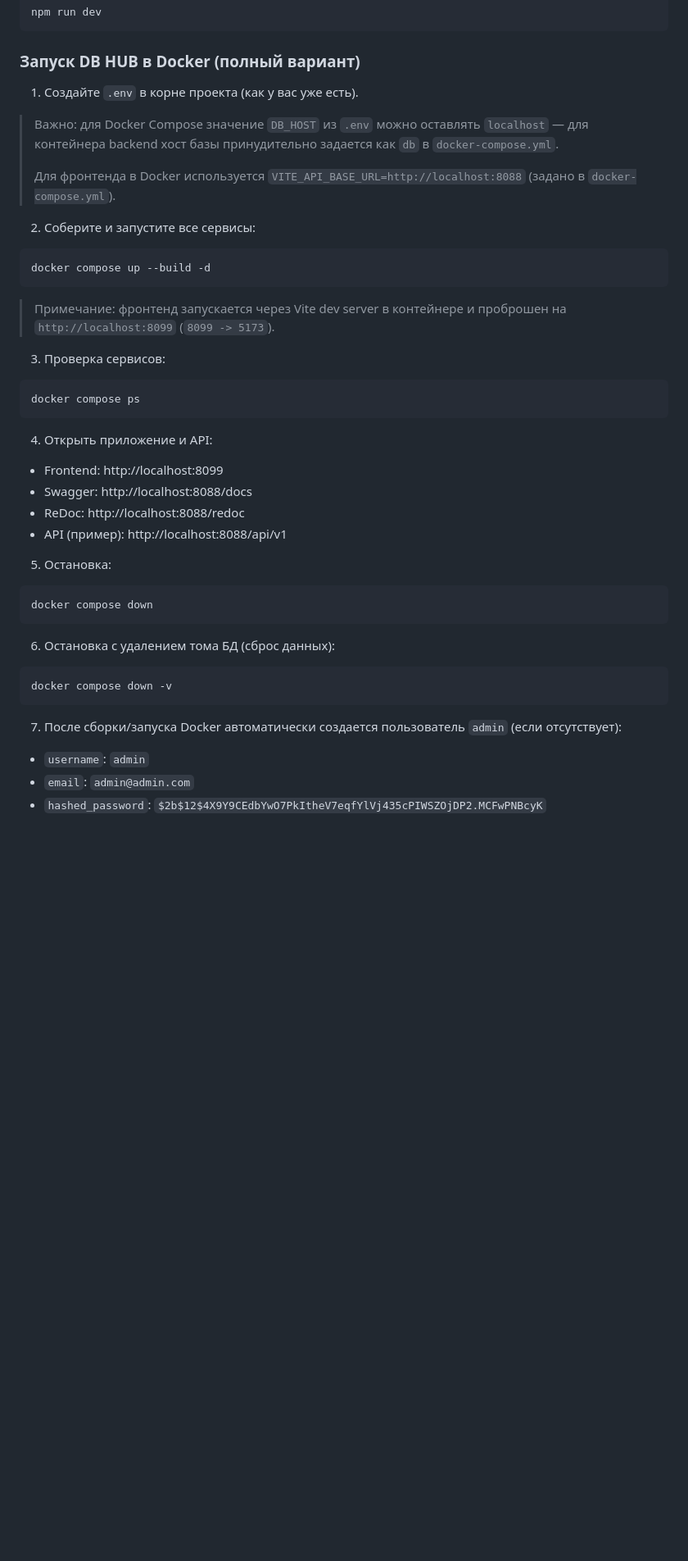
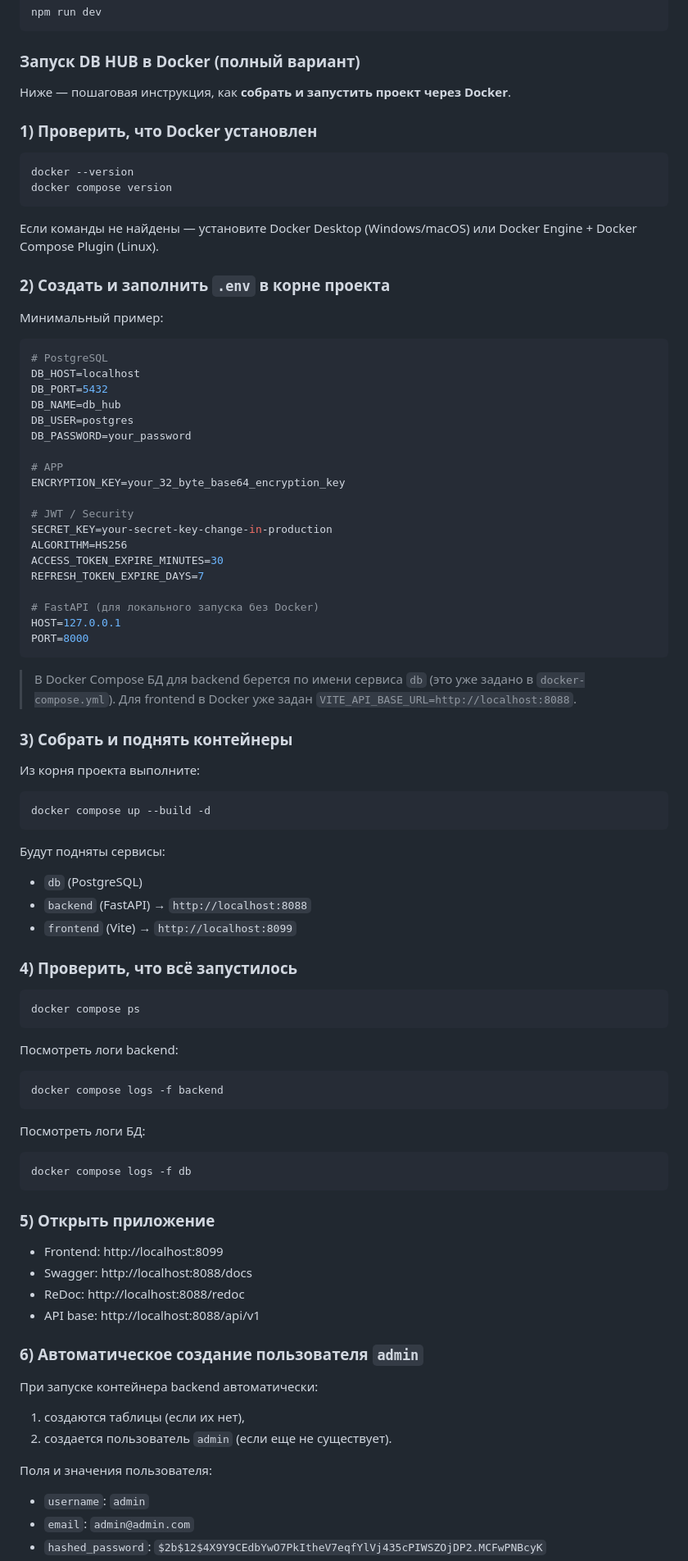
Before and after one commit to OlegEgoism/DB_HUB, a Markdown page: README.md, the part around one of its changes. Shown at 82% size. GitHub-like rendering; blank space fills up the shorter version.

Commit message:
Clarify Docker build and run instructions in README

````diff
--- a/README.md
+++ b/README.md
@@ -164,47 +164,91 @@ npm run dev
 Запуск DB HUB в Docker (полный вариант)
 </h3>
 
-1. Создайте `.env` в корне проекта (как у вас уже есть).
+Ниже — пошаговая инструкция, как **собрать и запустить проект через Docker**.
 
-> Важно: для Docker Compose значение `DB_HOST` из `.env` можно оставлять `localhost` —
-> для контейнера backend хост базы принудительно задается как `db` в `docker-compose.yml`.
->
-> Для фронтенда в Docker используется `VITE_API_BASE_URL=http://localhost:8088` (задано в `docker-compose.yml`).
+### 1) Проверить, что Docker установлен
 
-2. Соберите и запустите все сервисы:
+```bash
+docker --version
+docker compose version
+```
+
+Если команды не найдены — установите Docker Desktop (Windows/macOS) или Docker Engine + Docker Compose Plugin (Linux).
+
+### 2) Создать и заполнить `.env` в корне проекта
+
+Минимальный пример:
+
+```env
+# PostgreSQL
+DB_HOST=localhost
+DB_PORT=5432
+DB_NAME=db_hub
+DB_USER=postgres
+DB_PASSWORD=your_password
+
+# APP
+ENCRYPTION_KEY=your_32_byte_base64_encryption_key
+
+# JWT / Security
+SECRET_KEY=your-secret-key-change-in-production
+ALGORITHM=HS256
+ACCESS_TOKEN_EXPIRE_MINUTES=30
+REFRESH_TOKEN_EXPIRE_DAYS=7
+
+# FastAPI (для локального запуска без Docker)
+HOST=127.0.0.1
+PORT=8000
+```
+
+> В Docker Compose БД для backend берется по имени сервиса `db` (это уже задано в `docker-compose.yml`).
+> Для frontend в Docker уже задан `VITE_API_BASE_URL=http://localhost:8088`.
+
+### 3) Собрать и поднять контейнеры
+
+Из корня проекта выполните:
 
 ```bash
 docker compose up --build -d
 ```
 
-> Примечание: фронтенд запускается через Vite dev server в контейнере и проброшен на `http://localhost:8099` (`8099 -> 5173`).
+Будут подняты сервисы:
+- `db` (PostgreSQL)
+- `backend` (FastAPI) → `http://localhost:8088`
+- `frontend` (Vite) → `http://localhost:8099`
 
-3. Проверка сервисов:
+### 4) Проверить, что всё запустилось
 
 ```bash
 docker compose ps
 ```
 
-4. Открыть приложение и API:
+Посмотреть логи backend:
+
+```bash
+docker compose logs -f backend
+```
+
+Посмотреть логи БД:
+
+```bash
+docker compose logs -f db
+```
+
+### 5) Открыть приложение
 
 - Frontend: http://localhost:8099
 - Swagger: http://localhost:8088/docs
 - ReDoc: http://localhost:8088/redoc
-- API (пример): http://localhost:8088/api/v1
+- API base: http://localhost:8088/api/v1
 
-5. Остановка:
+### 6) Автоматическое создание пользователя `admin`
 
-```bash
-docker compose down
-```
+При запуске контейнера backend автоматически:
+1. создаются таблицы (если их нет),
+2. создается пользователь `admin` (если еще не существует).
 
-6. Остановка с удалением тома БД (сброс данных):
-
-```bash
-docker compose down -v
-```
-
-7. После сборки/запуска Docker автоматически создается пользователь `admin` (если отсутствует):
+Поля и значения пользователя:
 
 - `username`: `admin`
 - `email`: `admin@admin.com`
````
Also changed, not shown: other parts of README.md (+11 -0 lines).
